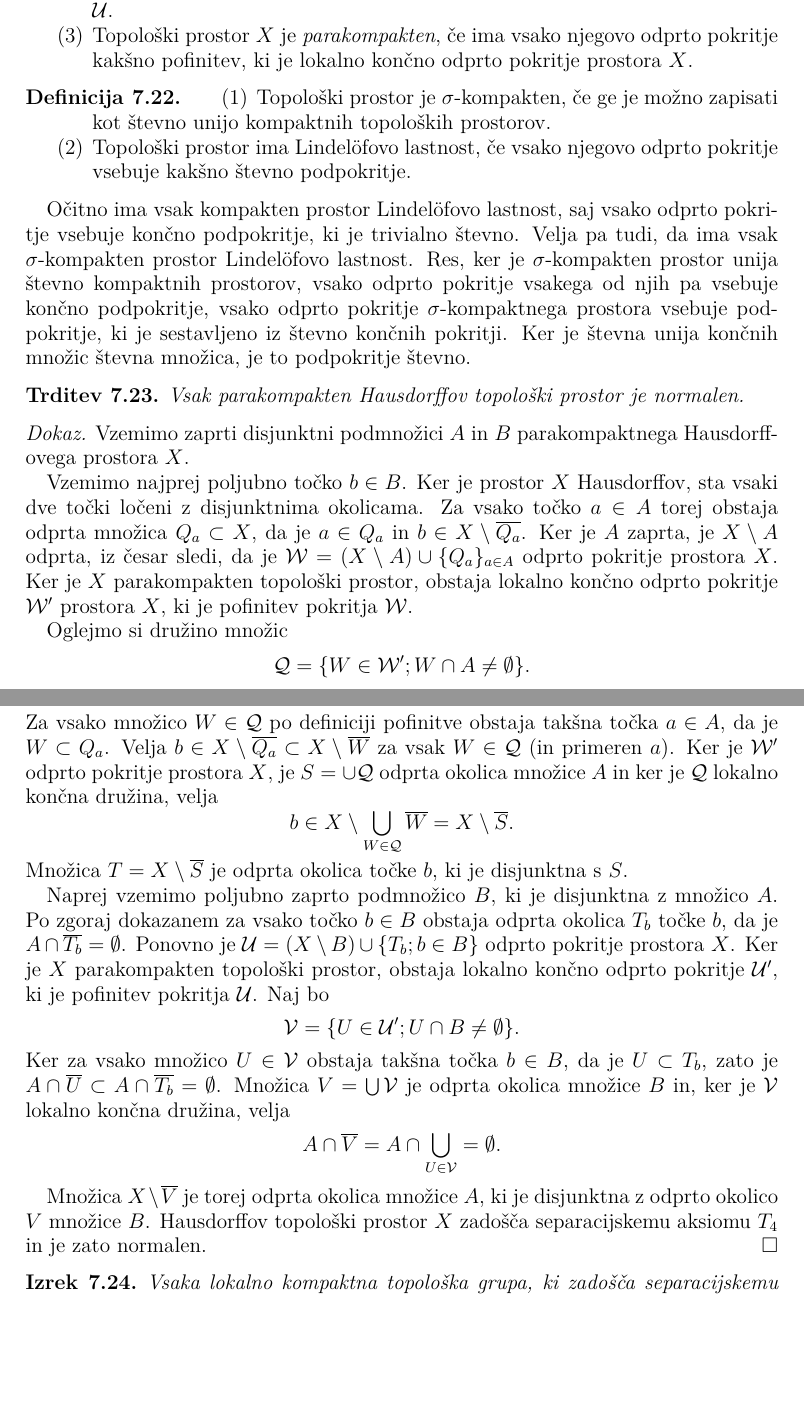
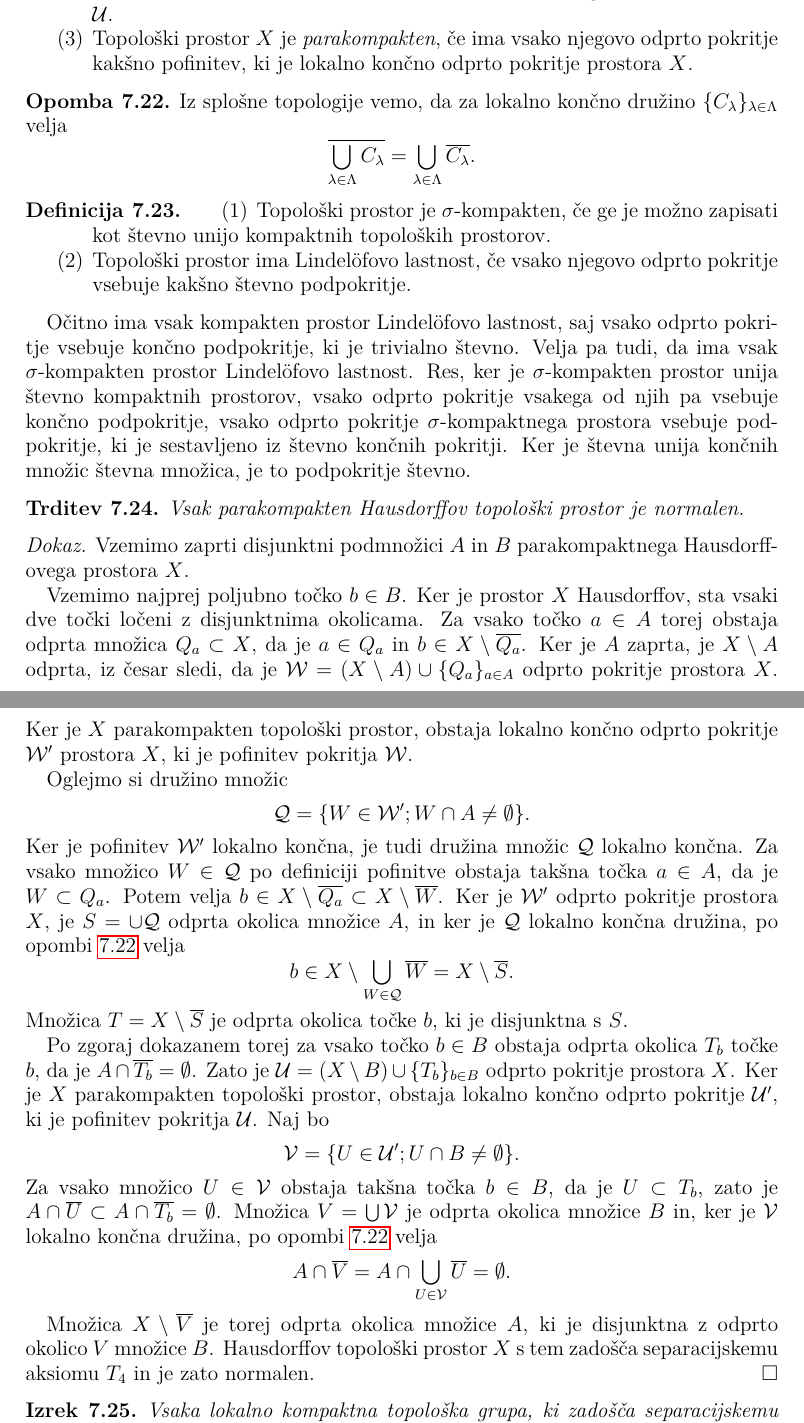
Before and after one commit to bbencina/DS-topoloske-grupe, a LaTeX thesis (diplomsko_delo/Benčina-27161070-2019.tex): two parts of pages 17 and 18 of 18 before the commit and two parts of pages 17 and 18 of 19 after it, joined at a grey line, cut so that both start at the same text, the shorter picture padded with empty space. Compiled offline with pdfLaTeX.

Commit message:
Popravljen dokaz parakomp & haus => t4
Dodal opombo o distributivnosti operatorja zaprtja za unije lokalno končnih družin.

```diff
--- a/diplomsko_delo/Benčina-27161070-2019.tex
+++ b/diplomsko_delo/Benčina-27161070-2019.tex
@@ -705,6 +705,11 @@ Topološka grupa $G$ s tem zadošča separacijskemu aksiomu $T_{3\frac{1}{2}}$ i
 	\end{enumerate}
 \end{definicija}
 
+\begin{opomba}\label{opo:lokkon} % v zvezku STOP
+Iz splošne topologije vemo, da za lokalno končno družino $\lbrace C_\lambda \rbrace_{\lambda \in \Lambda}$ velja
+\[ \closure{\bigcup_{\lambda \in \Lambda} C_\lambda} = \bigcup_{\lambda \in \Lambda} \closure{C_\lambda}. \]
+\end{opomba}
+
 \begin{definicija}
 \begin{enumerate}
 \item Topološki prostor je $\sigma$-kompakten, če ge je možno zapisati kot števno unijo kompaktnih topoloških prostorov.
@@ -724,13 +729,14 @@ Vzemimo zaprti disjunktni podmnožici $A$ in $B$ parakompaktnega Hausdorff\-o\-v
 Vzemimo najprej poljubno točko $b \in B$. Ker je prostor $X$ Hausdorffov, sta vsaki dve točki ločeni z disjunktnima okolicama. Za vsako točko $a \in A$ torej obstaja odprta množica $Q_a \subset X$, da je $a \in Q_a$ in $b \in X \setminus \closure{Q_a}$. Ker je $A$ zaprta, je $X \setminus A$ odprta, iz česar sledi, da je $\mathcal{W} = (X \setminus A)\cup \lbrace Q_a\rbrace_{a \in A}$ odprto pokritje prostora $X$. Ker je $X$ parakompakten topološki prostor, obstaja lokalno končno odprto pokritje $\mathcal{W}'$ prostora $X$, ki je pofinitev pokritja $\mathcal{W}$.
 
 Oglejmo si družino množic \[ \mathcal{Q} = \lbrace W \in \mathcal{W}'; W \cap A \neq \emptyset \rbrace. \]
-Za vsako množico $W \in \mathcal{Q}$ po definiciji pofinitve obstaja takšna točka $a \in A$, da je $W \subset Q_a$. %here
- Velja $b \in X \setminus \closure{Q_a} \subset X \setminus \closure{W}$ za vsak $W \in \mathcal{Q}$ (in primeren $a$). Ker je $\mathcal{W}'$ odprto pokritje prostora $X$, je $S = \cup\mathcal{Q}$ odprta okolica množice $A$ in ker je $\mathcal{Q}$ lokalno končna družina, velja \[ b \in X \setminus \bigcup_{W \in \mathcal{Q}} \closure{W} = X \setminus \closure{S}. \] Množica $T = X \setminus \closure{S}$ je odprta okolica točke $b$, ki je disjunktna s $S$.
+Ker je pofinitev $\mathcal{W}'$ lokalno končna, je tudi družina množic $\mathcal{Q}$ lokalno končna.
+Za vsako množico $W \in \mathcal{Q}$ po definiciji pofinitve obstaja takšna točka $a \in A$, da je $W \subset Q_a$.
+ Potem velja $b \in X \setminus \closure{Q_a} \subset X \setminus \closure{W}$. Ker je $\mathcal{W}'$ odprto pokritje prostora $X$, je $S = \cup\mathcal{Q}$ odprta okolica množice $A$, in ker je $\mathcal{Q}$ lokalno končna družina, po opombi \ref{opo:lokkon} velja \[ b \in X \setminus \bigcup_{W \in \mathcal{Q}} \closure{W} = X \setminus \closure{S}. \] Množica $T = X \setminus \closure{S}$ je odprta okolica točke $b$, ki je disjunktna s $S$.
 
-Naprej vzemimo poljubno zaprto podmnožico $B$, ki je disjunktna z množico $A$. Po zgoraj dokazanem za vsako točko $b \in B$ obstaja odprta okolica $T_b$ točke $b$, da je $A \cap \closure{T_b} = \emptyset$. Ponovno je $\Ucurl = (X\setminus B) \cup \lbrace T_b ; b \in B \rbrace$ odprto pokritje prostora $X$. Ker je $X$ parakompakten topološki prostor, obstaja lokalno končno odprto pokritje $\Ucurl'$, ki je pofinitev pokritja $\Ucurl$. Naj bo \[ \mathcal{V} = \lbrace U \in \Ucurl' ; U \cap B \neq \emptyset \rbrace. \]
-Ker za vsako množico $U \in \mathcal{V}$ obstaja takšna točka $b \in B$, da je $U \subset T_b$, zato je $A \cap \closure{U} \subset A \cap \closure{T_b} = \emptyset$. Množica $V = \bigcup \mathcal{V}$ je odprta okolica množice $B$ in, ker je $\mathcal{V}$ lokalno končna družina, velja \[ A \cap \closure{V} = A \cap \bigcup_{U \in \mathcal{V}} = \emptyset.\]
+Po zgoraj dokazanem torej za vsako točko $b \in B$ obstaja odprta okolica $T_b$ točke $b$, da je $A \cap \closure{T_b} = \emptyset$. Zato je $\Ucurl = (X\setminus B) \cup \lbrace T_b \rbrace_{b \in B}$ odprto pokritje prostora $X$. Ker je $X$ parakompakten topološki prostor, obstaja lokalno končno odprto pokritje $\Ucurl'$, ki je pofinitev pokritja $\Ucurl$. Naj bo \[ \mathcal{V} = \lbrace U \in \Ucurl' ; U \cap B \neq \emptyset \rbrace. \]
+Za vsako množico $U \in \mathcal{V}$ obstaja takšna točka $b \in B$, da je $U \subset T_b$, zato je $A \cap \closure{U} \subset A \cap \closure{T_b} = \emptyset$. Množica $V = \bigcup \mathcal{V}$ je odprta okolica množice $B$ in, ker je $\mathcal{V}$ lokalno končna družina, po opombi \ref{opo:lokkon} velja \[ A \cap \closure{V} = A \cap \bigcup_{U \in \mathcal{V}}\closure{U} = \emptyset.\]
 
-Množica $X \setminus \closure{V}$ je torej odprta okolica množice $A$, ki je disjunktna z odprto okolico $V$ množice $B$. Hausdorffov topološki prostor $X$ zadošča separacijskemu aksiomu $T_4$ in je zato normalen.
+Množica $X \setminus \closure{V}$ je torej odprta okolica množice $A$, ki je disjunktna z odprto okolico $V$ množice $B$. Hausdorffov topološki prostor $X$ s tem zadošča separacijskemu aksiomu $T_4$ in je zato normalen.
 \end{dokaz}
 
 \begin{izrek}\label{izr:t4}
```
Also changed, not shown: diplomsko_delo/Benčina-27161070-2019.pdf.
